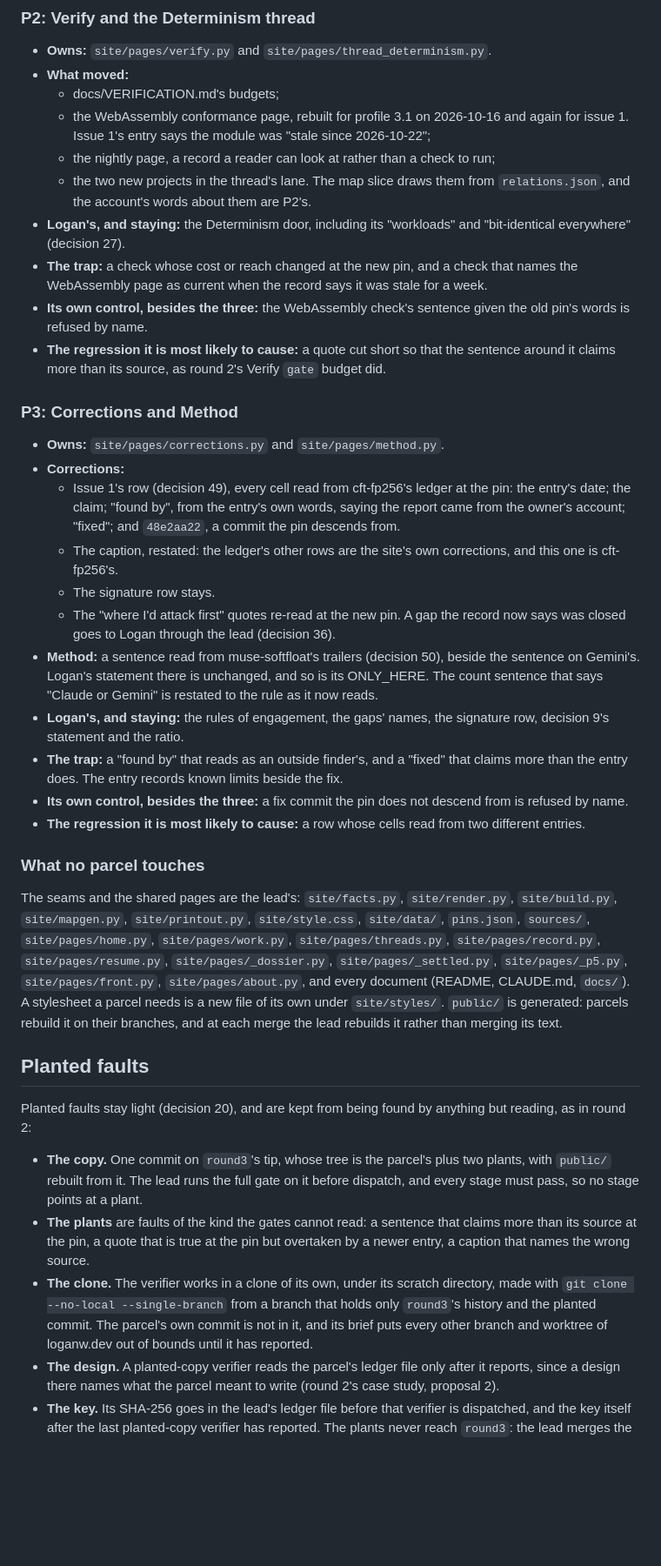
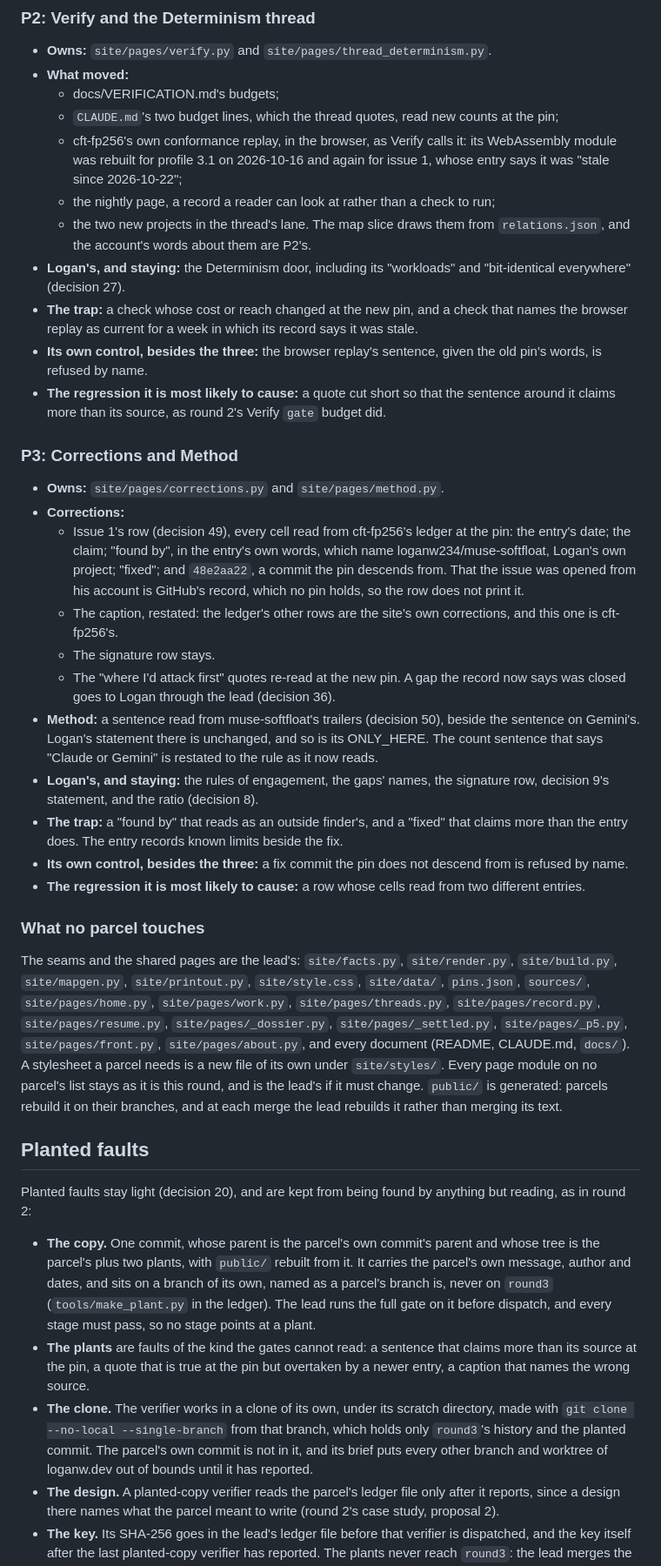
Before and after one commit to loganw234/loganw.dev, a Markdown page: docs/ROUND3.md, the part around one of its changes. Shown at 87% size. GitHub-like rendering; blank space fills up the shorter version.

```diff
--- a/docs/ROUND3.md
+++ b/docs/ROUND3.md
@@ -344,9 +373,11 @@ property is held.
 - **Owns:** `site/pages/verify.py` and `site/pages/thread_determinism.py`.
 - **What moved:**
   - docs/VERIFICATION.md's budgets;
-  - the WebAssembly conformance page, rebuilt for profile 3.1 on
-    2026-10-16 and again for issue 1. Issue 1's entry says the module was
-    "stale since 2026-10-22";
+  - `CLAUDE.md`'s two budget lines, which the thread quotes, read new counts
+    at the pin;
+  - cft-fp256's own conformance replay, in the browser, as Verify calls it:
+    its WebAssembly module was rebuilt for profile 3.1 on 2026-10-16 and
+    again for issue 1, whose entry says it was "stale since 2026-10-22";
   - the nightly page, a record a reader can look at rather than a check to
     run;
   - the two new projects in the thread's lane. The map slice draws them
@@ -354,10 +385,10 @@ property is held.
 - **Logan's, and staying:** the Determinism door, including its
   "workloads" and "bit-identical everywhere" (decision 27).
 - **The trap:** a check whose cost or reach changed at the new pin, and a
-  check that names the WebAssembly page as current when the record says it
-  was stale for a week.
-- **Its own control, besides the three:** the WebAssembly check's sentence
-  given the old pin's words is refused by name.
+  check that names the browser replay as current for a week in which its
+  record says it was stale.
+- **Its own control, besides the three:** the browser replay's sentence,
+  given the old pin's words, is refused by name.
 - **The regression it is most likely to cause:** a quote cut short so that
   the sentence around it claims more than its source, as round 2's Verify
   `gate` budget did.
@@ -367,9 +398,11 @@ property is held.
 - **Owns:** `site/pages/corrections.py` and `site/pages/method.py`.
 - **Corrections:**
   - Issue 1's row (decision 49), every cell read from cft-fp256's ledger at
-    the pin: the entry's date; the claim; "found by", from the entry's own
-    words, saying the report came from the owner's account; "fixed"; and
-    `48e2aa22`, a commit the pin descends from.
+    the pin: the entry's date; the claim; "found by", in the entry's own
+    words, which name loganw234/muse-softfloat, Logan's own project; "fixed";
+    and `48e2aa22`, a commit the pin descends from. That the issue was
+    opened from his account is GitHub's record, which no pin holds, so the
+    row does not print it.
   - The caption, restated: the ledger's other rows are the site's own
     corrections, and this one is cft-fp256's.
   - The signature row stays.
@@ -381,7 +414,7 @@ property is held.
   and so is its ONLY_HERE. The count sentence that says "Claude or Gemini"
   is restated to the rule as it now reads.
 - **Logan's, and staying:** the rules of engagement, the gaps' names, the
-  signature row, decision 9's statement and the ratio.
+  signature row, decision 9's statement, and the ratio (decision 8).
 - **The trap:** a "found by" that reads as an outside finder's, and a
   "fixed" that claims more than the entry does. The entry records known
   limits beside the fix.
@@ -400,26 +433,31 @@ The seams and the shared pages are the lead's: `site/facts.py`,
 `site/pages/_settled.py`, `site/pages/_p5.py`, `site/pages/front.py`,
 `site/pages/about.py`, and every document (README, CLAUDE.md, `docs/`). A
 stylesheet a parcel needs is a new file of its own under `site/styles/`.
-`public/` is generated: parcels rebuild it on their branches, and at each
-merge the lead rebuilds it rather than merging its text.
+Every page module on no parcel's list stays as it is this round, and is the
+lead's if it must change. `public/` is generated: parcels rebuild it on their
+branches, and at each merge the lead rebuilds it rather than merging its
+text.
 
 ## Planted faults
 
 Planted faults stay light (decision 20), and are kept from being found by
 anything but reading, as in round 2:
 
-- **The copy.** One commit on `round3`'s tip, whose tree is the parcel's
-  plus two plants, with `public/` rebuilt from it. The lead runs the full
+- **The copy.** One commit, whose parent is the parcel's own commit's
+  parent and whose tree is the parcel's plus two plants, with `public/`
+  rebuilt from it. It carries the parcel's own message, author and dates,
+  and sits on a branch of its own, named as a parcel's branch is, never on
+  `round3` (`tools/make_plant.py` in the ledger). The lead runs the full
   gate on it before dispatch, and every stage must pass, so no stage points
   at a plant.
 - **The plants** are faults of the kind the gates cannot read: a sentence
   that claims more than its source at the pin, a quote that is true at the
   pin but overtaken by a newer entry, a caption that names the wrong source.
 - **The clone.** The verifier works in a clone of its own, under its scratch
-  directory, made with `git clone --no-local --single-branch` from a branch
-  that holds only `round3`'s history and the planted commit. The parcel's
-  own commit is not in it, and its brief puts every other branch and
-  worktree of loganw.dev out of bounds until it has reported.
+  directory, made with `git clone --no-local --single-branch` from that
+  branch, which holds only `round3`'s history and the planted commit. The
+  parcel's own commit is not in it, and its brief puts every other branch
+  and worktree of loganw.dev out of bounds until it has reported.
 - **The design.** A planted-copy verifier reads the parcel's ledger file
   only after it reports, since a design there names what the parcel meant
   to write (round 2's case study, proposal 2).
```
Also changed, not shown: other parts of docs/ROUND3.md (+68 -25 lines).
